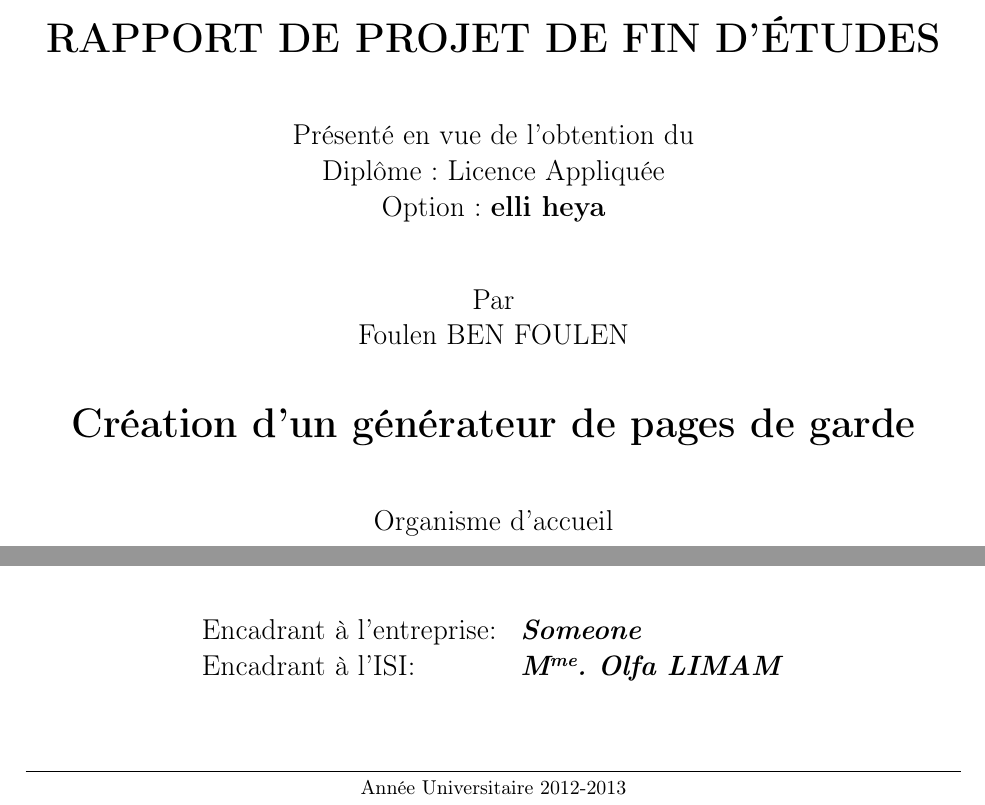
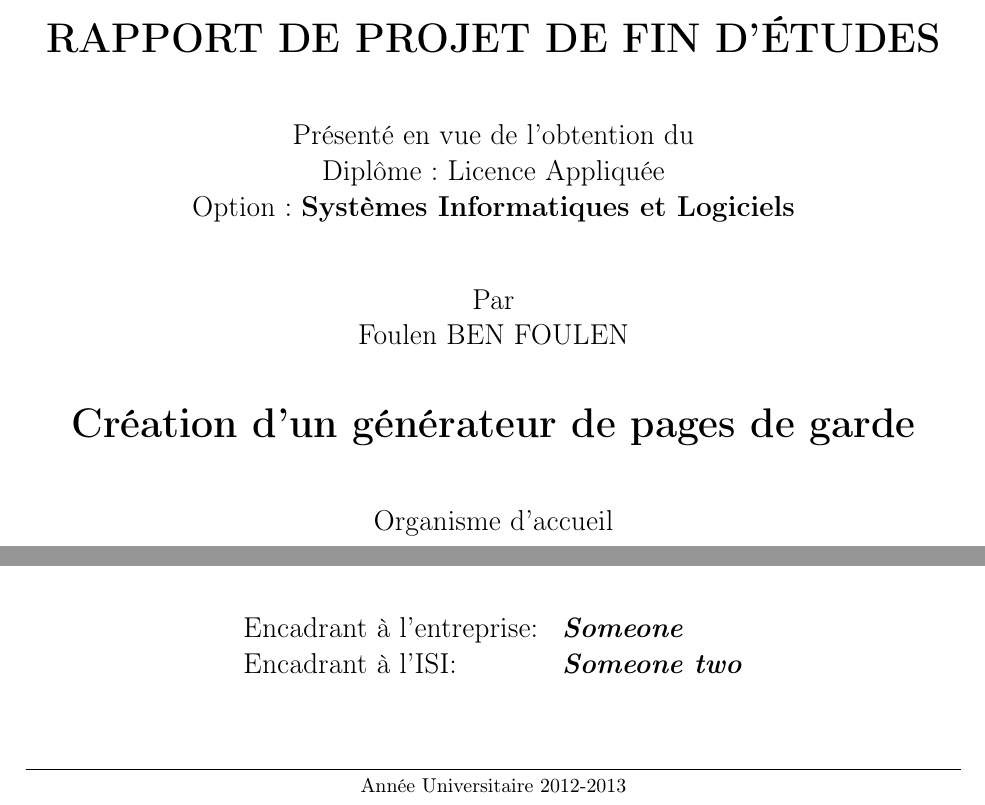
Before and after one commit to TuniLame/Page-de-garde-PFE-ISI-Sty-Paquage, a LaTeX document (page_de_garde_isi.tex): two parts of the page, joined at a grey line, cut so that both start at the same text. Compiled offline with pdfLaTeX.

Commit message:
little corrections.

```diff
--- a/page_de_garde_isi.tex
+++ b/page_de_garde_isi.tex
@@ -2,13 +2,22 @@
 \usepackage[utf8]{inputenc}
 \usepackage{pagedegardeisi}
 % Title Page
-\title{}
-\author{}
-\option{elli heya}
+% L'option suivis, tel que Systèmes Informatiques et Logiciels:
+\option{Systèmes Informatiques et Logiciels}
+
+% Votre prenom suivis du nom en MAJUSCULES de préférences:
 \prenomnom{Foulen BEN FOULEN}
+
+% Le sujet de votre projet:
 \sujet{Création d'un générateur de pages de garde}
+
+% Le nom ainsi que la photo de l'organisme d'accueil:
 \organismedaccueil{ISI}{logoisi.png}
-\encadrants{Someone}{M\up{me}. Olfa LIMAM}
+
+% Le nom de chacun de l'encadrant de l'entreprise et celui de l'ISI:
+\encadrants{Someone}{Someone two}
+
+% L'année universitaire, de forme AAAA-AAAA:
 \anneeuniversitaire{2012-2013}
 
 \begin{document}
```
Also changed, not shown: 1 other file.
